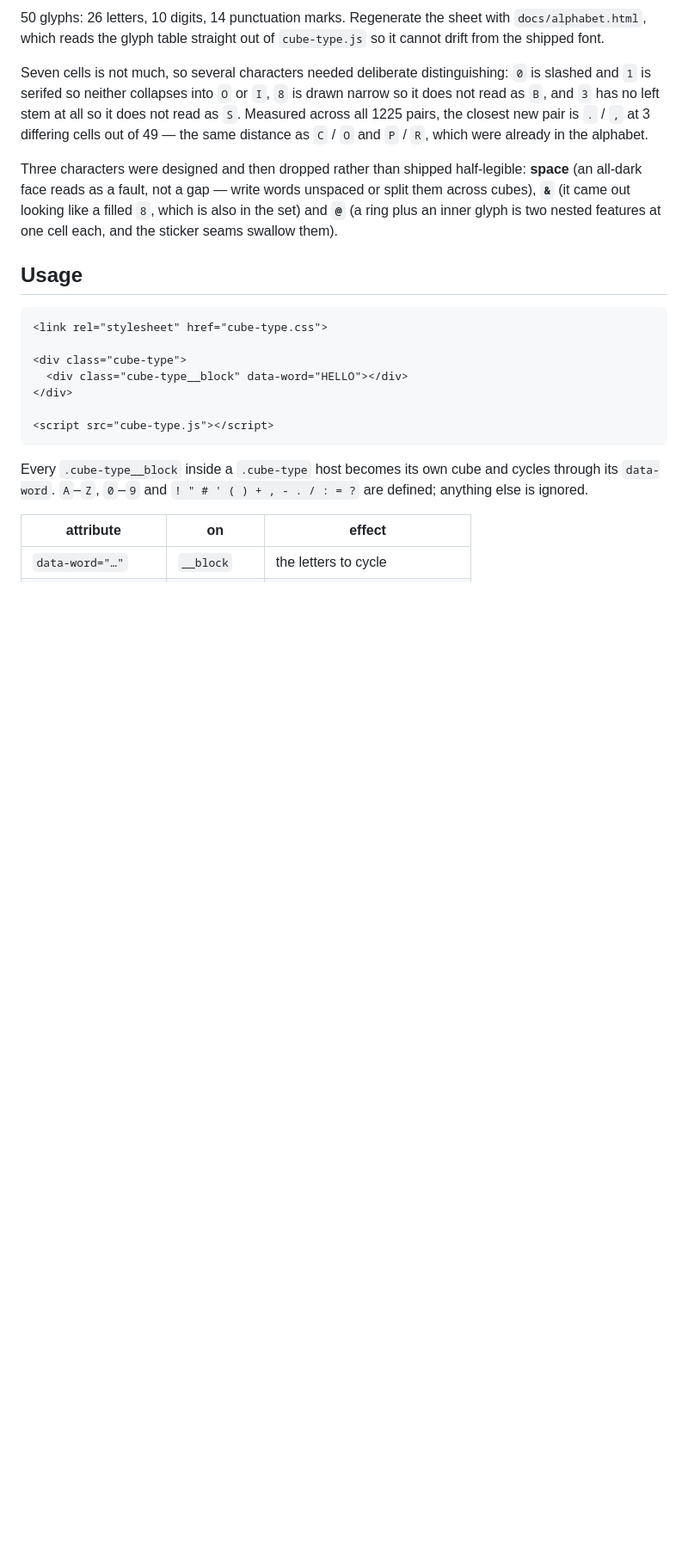
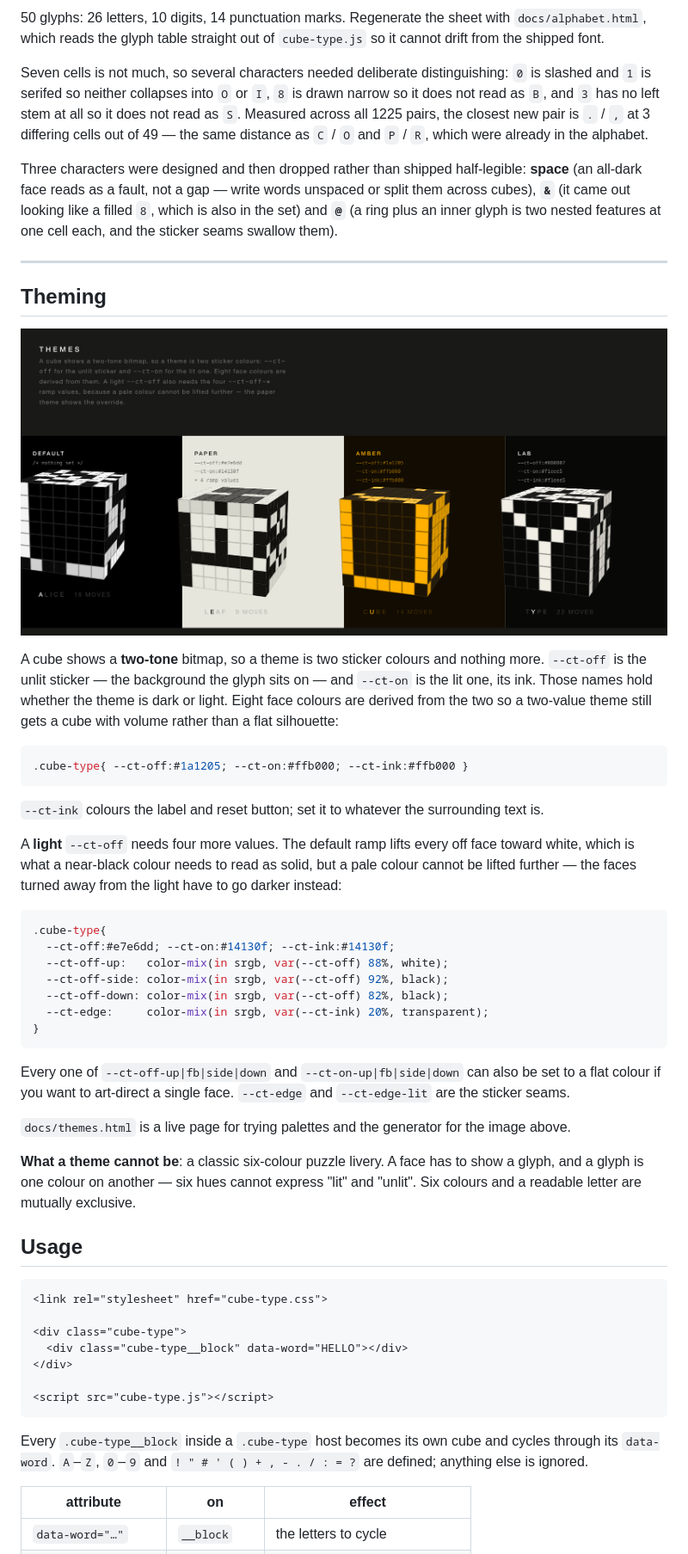
Before and after one commit to aliceeeileaf19/puzzle-cube-type, a Markdown page: README.md, the part around one of its changes. Shown at 86% size. Rendered like a GitHub page; pictures changed too: docs/themes.png (added); blank space fills up the shorter version.

````diff
--- a/README.md
+++ b/README.md
@@ -220,6 +220,51 @@ words unspaced or split them across cubes), **`&`** (it came out looking like a
 filled `8`, which is also in the set) and **`@`** (a ring plus an inner glyph is
 two nested features at one cell each, and the sticker seams swallow them).
 
+---
+
+## Theming
+
+![Four themes of the same cube: default black and white, dark ink on paper, amber on brown, and the author's portfolio palette](docs/themes.png)
+
+A cube shows a **two-tone** bitmap, so a theme is two sticker colours and nothing
+more. `--ct-off` is the unlit sticker — the background the glyph sits on — and
+`--ct-on` is the lit one, its ink. Those names hold whether the theme is dark or
+light. Eight face colours are derived from the two so a two-value theme still
+gets a cube with volume rather than a flat silhouette:
+
+```css
+.cube-type{ --ct-off:#1a1205; --ct-on:#ffb000; --ct-ink:#ffb000 }
+```
+
+`--ct-ink` colours the label and reset button; set it to whatever the surrounding
+text is.
+
+A **light** `--ct-off` needs four more values. The default ramp lifts every off
+face toward white, which is what a near-black colour needs to read as solid, but
+a pale colour cannot be lifted further — the faces turned away from the light
+have to go darker instead:
+
+```css
+.cube-type{
+  --ct-off:#e7e6dd; --ct-on:#14130f; --ct-ink:#14130f;
+  --ct-off-up:   color-mix(in srgb, var(--ct-off) 88%, white);
+  --ct-off-side: color-mix(in srgb, var(--ct-off) 92%, black);
+  --ct-off-down: color-mix(in srgb, var(--ct-off) 82%, black);
+  --ct-edge:     color-mix(in srgb, var(--ct-ink) 20%, transparent);
+}
+```
+
+Every one of `--ct-off-up|fb|side|down` and `--ct-on-up|fb|side|down` can also be
+set to a flat colour if you want to art-direct a single face. `--ct-edge` and
+`--ct-edge-lit` are the sticker seams.
+
+`docs/themes.html` is a live page for trying palettes and the generator for the
+image above.
+
+**What a theme cannot be**: a classic six-colour puzzle livery. A face has to
+show a glyph, and a glyph is one colour on another — six hues cannot express
+"lit" and "unlit". Six colours and a readable letter are mutually exclusive.
+
 ## Usage
 
 ```html
````
Also changed, not shown: other parts of README.md (+0 -2 lines), CHANGELOG.md (+20 -0 lines), README.zh-TW.md (+37 -1 lines), 3 other files.
